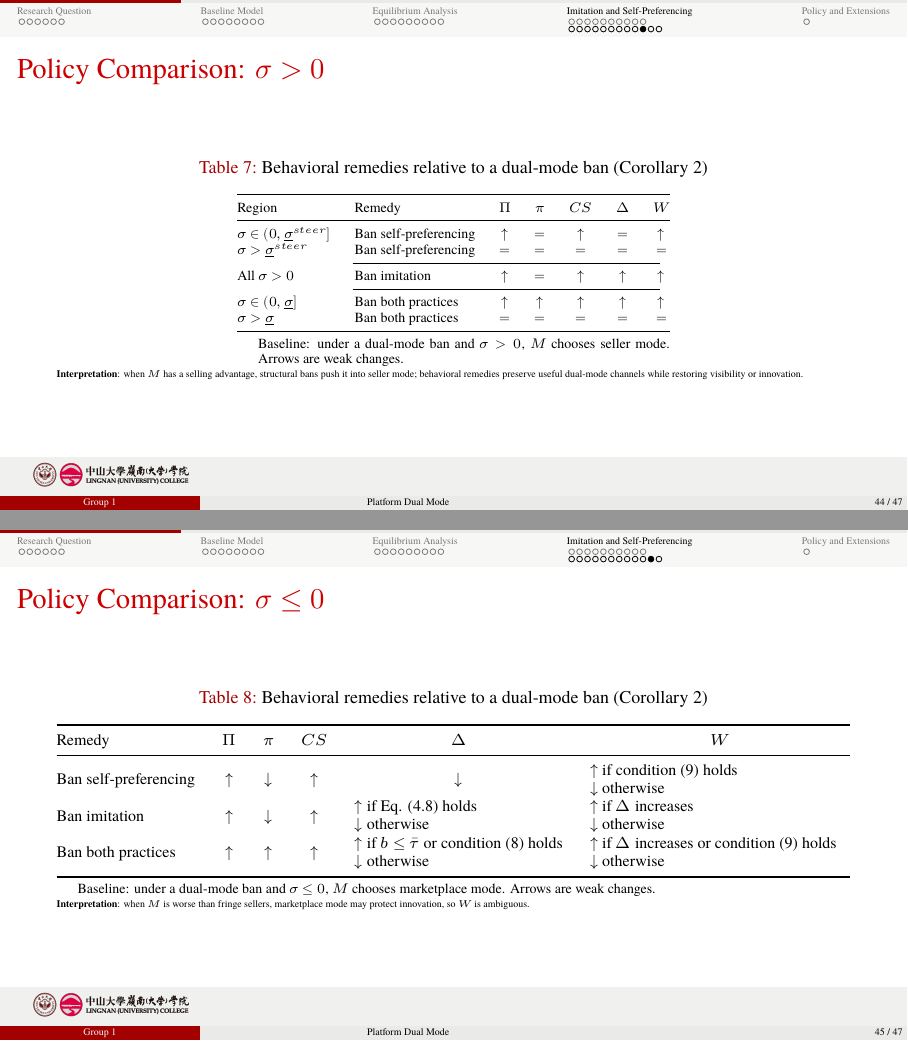
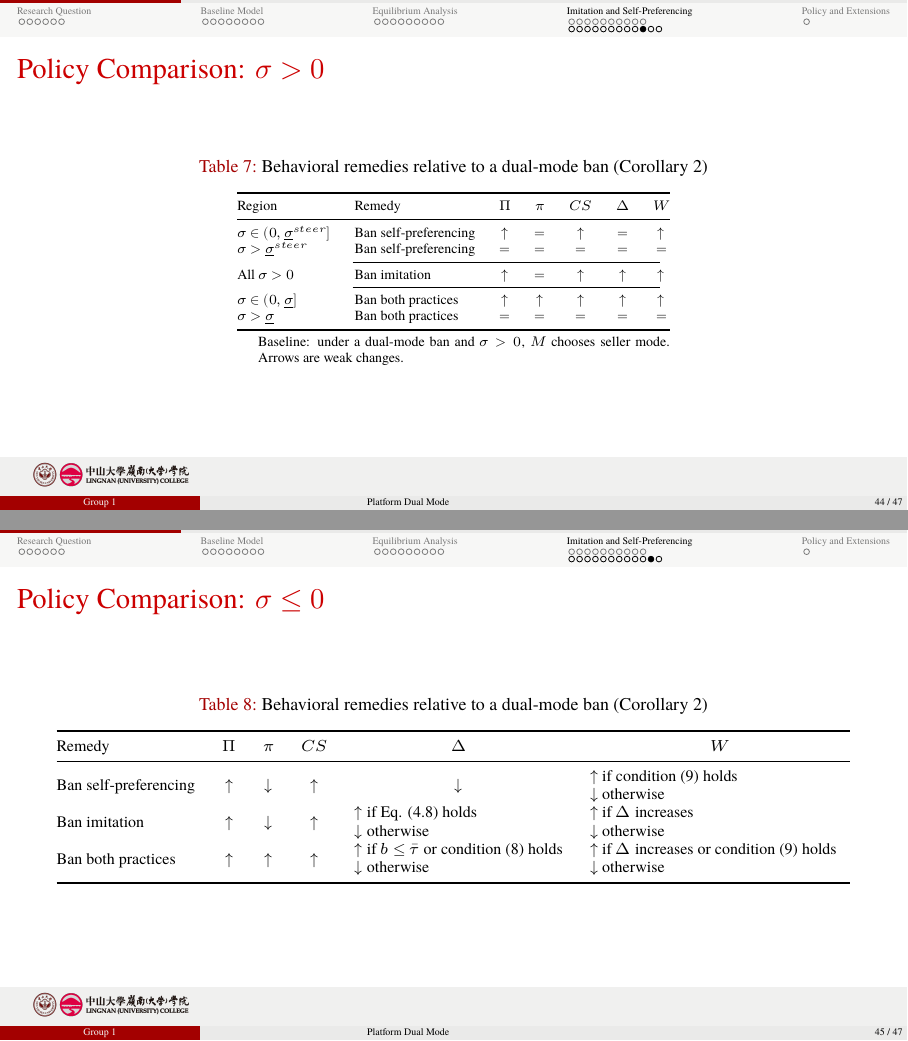
Before and after one commit to Andy-G928/--pre, LaTeX slides (slides/demo.tex, which reads slides/tex/04_ban_on_dual_mode.tex): pages 45 and 46 of 48, joined at a grey line. Compiled offline with XeLaTeX; a missing font is replaced by an installed copy or a similar font.

Commit message:
2026年5月10日20:45:17

```diff
--- a/slides/tex/04_ban_on_dual_mode.tex
+++ b/slides/tex/04_ban_on_dual_mode.tex
@@ -807,9 +807,6 @@
     \end{tablenotes}
     \end{threeparttable}
   \end{table}
-
-  \vspace{-0.25cm}
-  {\tiny \textbf{Interpretation}: when $M$ has a selling advantage, structural bans push it into seller mode; behavioral remedies preserve useful dual-mode channels while restoring visibility or innovation.}
 \end{frame}
 
 \begin{frame}
@@ -840,15 +837,8 @@
       \bottomrule
     \end{tabular}
     }
-    \begin{tablenotes}
-      \scriptsize
-      \item Baseline: under a dual-mode ban and $\sigma\leq0$, $M$ chooses marketplace mode. Arrows are weak changes.
-    \end{tablenotes}
     \end{threeparttable}
   \end{table}
-
-  \vspace{-0.25cm}
-  \parbox{0.92\textwidth}{\tiny \textbf{Interpretation}: when $M$ is worse than fringe sellers, marketplace mode may protect innovation, so $W$ is ambiguous.}
 \end{frame}
 
 
```
Also changed, not shown: slides/demo.pdf.
